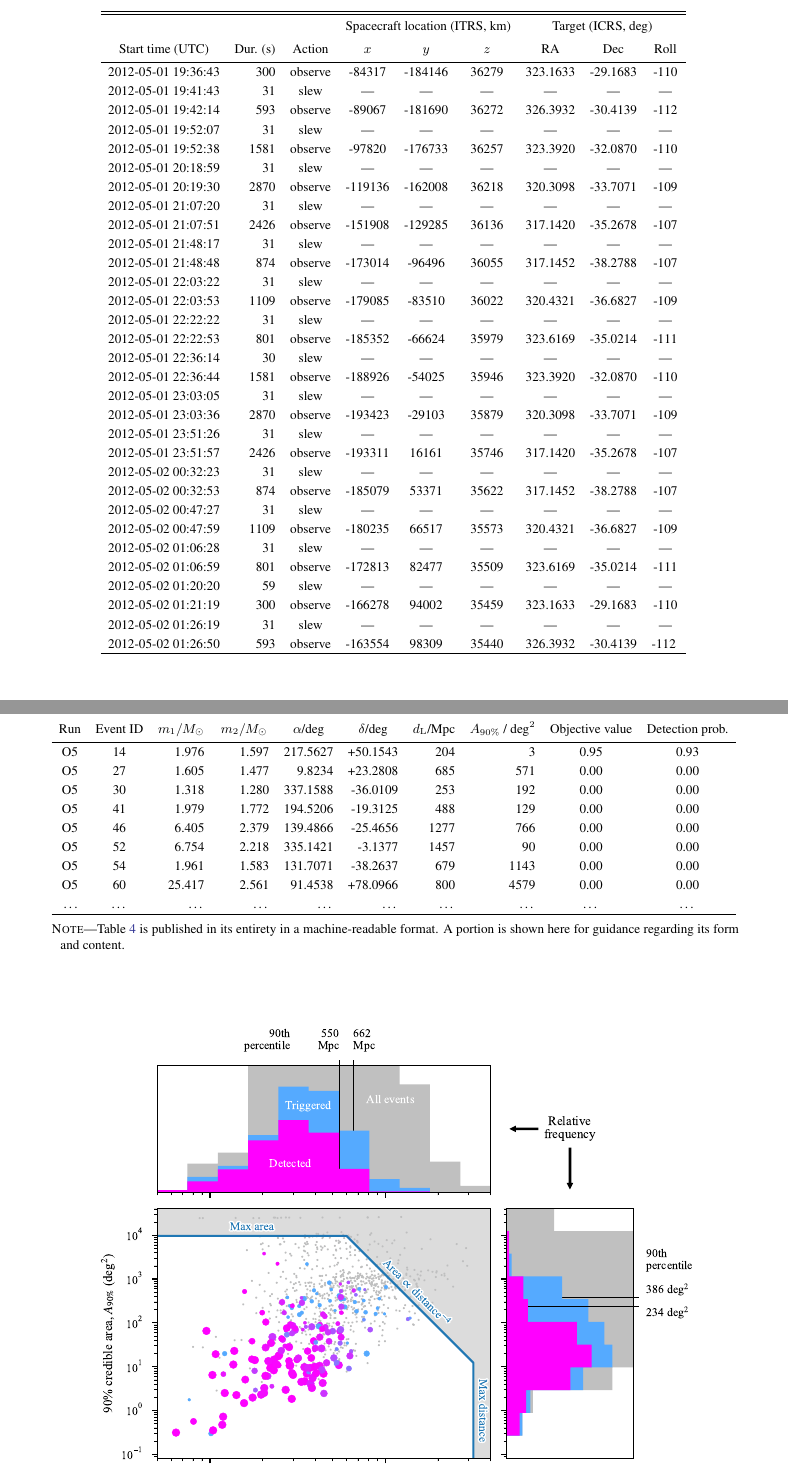
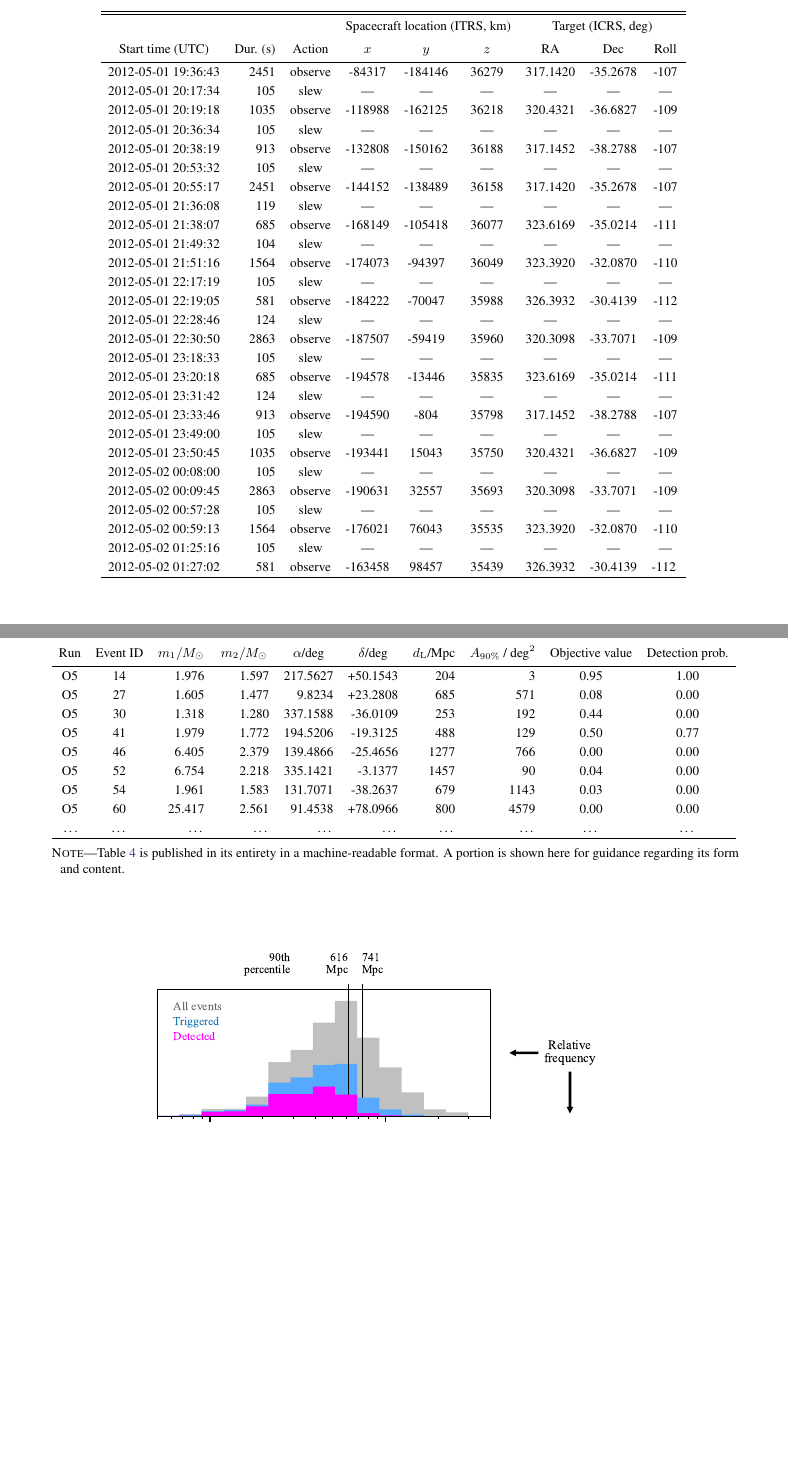
Before and after one commit to m4opt/m4opt-paper, a LaTeX paper (m4opt.tex, which reads tables/3628.tex, tables/events.tex): two parts of pages 6 and 13 of 17, joined at a grey line, cut so that both start at the same text, the shorter picture padded with empty space. Compiled offline with pdfLaTeX.

Commit message:
Update slew model, tables and plots

```diff
--- a/tables/3628.tex
+++ b/tables/3628.tex
@@ -1,31 +1,27 @@
-2012-05-01 19:36:43 & 300 & observe & -84317 & -184146 & 36279 & 323.1633 & -29.1683 & -110 \\
-2012-05-01 19:41:43 & 31 & slew & --- & --- & --- & --- & --- & --- \\
-2012-05-01 19:42:14 & 593 & observe & -89067 & -181690 & 36272 & 326.3932 & -30.4139 & -112 \\
-2012-05-01 19:52:07 & 31 & slew & --- & --- & --- & --- & --- & --- \\
-2012-05-01 19:52:38 & 1581 & observe & -97820 & -176733 & 36257 & 323.3920 & -32.0870 & -110 \\
-2012-05-01 20:18:59 & 31 & slew & --- & --- & --- & --- & --- & --- \\
-2012-05-01 20:19:30 & 2870 & observe & -119136 & -162008 & 36218 & 320.3098 & -33.7071 & -109 \\
-2012-05-01 21:07:20 & 31 & slew & --- & --- & --- & --- & --- & --- \\
-2012-05-01 21:07:51 & 2426 & observe & -151908 & -129285 & 36136 & 317.1420 & -35.2678 & -107 \\
-2012-05-01 21:48:17 & 31 & slew & --- & --- & --- & --- & --- & --- \\
-2012-05-01 21:48:48 & 874 & observe & -173014 & -96496 & 36055 & 317.1452 & -38.2788 & -107 \\
-2012-05-01 22:03:22 & 31 & slew & --- & --- & --- & --- & --- & --- \\
-2012-05-01 22:03:53 & 1109 & observe & -179085 & -83510 & 36022 & 320.4321 & -36.6827 & -109 \\
-2012-05-01 22:22:22 & 31 & slew & --- & --- & --- & --- & --- & --- \\
-2012-05-01 22:22:53 & 801 & observe & -185352 & -66624 & 35979 & 323.6169 & -35.0214 & -111 \\
-2012-05-01 22:36:14 & 30 & slew & --- & --- & --- & --- & --- & --- \\
-2012-05-01 22:36:44 & 1581 & observe & -188926 & -54025 & 35946 & 323.3920 & -32.0870 & -110 \\
-2012-05-01 23:03:05 & 31 & slew & --- & --- & --- & --- & --- & --- \\
-2012-05-01 23:03:36 & 2870 & observe & -193423 & -29103 & 35879 & 320.3098 & -33.7071 & -109 \\
-2012-05-01 23:51:26 & 31 & slew & --- & --- & --- & --- & --- & --- \\
-2012-05-01 23:51:57 & 2426 & observe & -193311 & 16161 & 35746 & 317.1420 & -35.2678 & -107 \\
-2012-05-02 00:32:23 & 31 & slew & --- & --- & --- & --- & --- & --- \\
-2012-05-02 00:32:53 & 874 & observe & -185079 & 53371 & 35622 & 317.1452 & -38.2788 & -107 \\
-2012-05-02 00:47:27 & 31 & slew & --- & --- & --- & --- & --- & --- \\
-2012-05-02 00:47:59 & 1109 & observe & -180235 & 66517 & 35573 & 320.4321 & -36.6827 & -109 \\
-2012-05-02 01:06:28 & 31 & slew & --- & --- & --- & --- & --- & --- \\
-2012-05-02 01:06:59 & 801 & observe & -172813 & 82477 & 35509 & 323.6169 & -35.0214 & -111 \\
-2012-05-02 01:20:20 & 59 & slew & --- & --- & --- & --- & --- & --- \\
-2012-05-02 01:21:19 & 300 & observe & -166278 & 94002 & 35459 & 323.1633 & -29.1683 & -110 \\
-2012-05-02 01:26:19 & 31 & slew & --- & --- & --- & --- & --- & --- \\
-2012-05-02 01:26:50 & 593 & observe & -163554 & 98309 & 35440 & 326.3932 & -30.4139 & -112
+2012-05-01 19:36:43 & 2451 & observe & -84317 & -184146 & 36279 & 317.1420 & -35.2678 & -107 \\
+2012-05-01 20:17:34 & 105 & slew & --- & --- & --- & --- & --- & --- \\
+2012-05-01 20:19:18 & 1035 & observe & -118988 & -162125 & 36218 & 320.4321 & -36.6827 & -109 \\
+2012-05-01 20:36:34 & 105 & slew & --- & --- & --- & --- & --- & --- \\
+2012-05-01 20:38:19 & 913 & observe & -132808 & -150162 & 36188 & 317.1452 & -38.2788 & -107 \\
+2012-05-01 20:53:32 & 105 & slew & --- & --- & --- & --- & --- & --- \\
+2012-05-01 20:55:17 & 2451 & observe & -144152 & -138489 & 36158 & 317.1420 & -35.2678 & -107 \\
+2012-05-01 21:36:08 & 119 & slew & --- & --- & --- & --- & --- & --- \\
+2012-05-01 21:38:07 & 685 & observe & -168149 & -105418 & 36077 & 323.6169 & -35.0214 & -111 \\
+2012-05-01 21:49:32 & 104 & slew & --- & --- & --- & --- & --- & --- \\
+2012-05-01 21:51:16 & 1564 & observe & -174073 & -94397 & 36049 & 323.3920 & -32.0870 & -110 \\
+2012-05-01 22:17:19 & 105 & slew & --- & --- & --- & --- & --- & --- \\
+2012-05-01 22:19:05 & 581 & observe & -184222 & -70047 & 35988 & 326.3932 & -30.4139 & -112 \\
+2012-05-01 22:28:46 & 124 & slew & --- & --- & --- & --- & --- & --- \\
+2012-05-01 22:30:50 & 2863 & observe & -187507 & -59419 & 35960 & 320.3098 & -33.7071 & -109 \\
+2012-05-01 23:18:33 & 105 & slew & --- & --- & --- & --- & --- & --- \\
+2012-05-01 23:20:18 & 685 & observe & -194578 & -13446 & 35835 & 323.6169 & -35.0214 & -111 \\
+2012-05-01 23:31:42 & 124 & slew & --- & --- & --- & --- & --- & --- \\
+2012-05-01 23:33:46 & 913 & observe & -194590 & -804 & 35798 & 317.1452 & -38.2788 & -107 \\
+2012-05-01 23:49:00 & 105 & slew & --- & --- & --- & --- & --- & --- \\
+2012-05-01 23:50:45 & 1035 & observe & -193441 & 15043 & 35750 & 320.4321 & -36.6827 & -109 \\
+2012-05-02 00:08:00 & 105 & slew & --- & --- & --- & --- & --- & --- \\
+2012-05-02 00:09:45 & 2863 & observe & -190631 & 32557 & 35693 & 320.3098 & -33.7071 & -109 \\
+2012-05-02 00:57:28 & 105 & slew & --- & --- & --- & --- & --- & --- \\
+2012-05-02 00:59:13 & 1564 & observe & -176021 & 76043 & 35535 & 323.3920 & -32.0870 & -110 \\
+2012-05-02 01:25:16 & 105 & slew & --- & --- & --- & --- & --- & --- \\
+2012-05-02 01:27:02 & 581 & observe & -163458 & 98457 & 35439 & 326.3932 & -30.4139 & -112
--- a/tables/events.tex
+++ b/tables/events.tex
@@ -1,8 +1,8 @@
-O5 & 14 & 1.976 & 1.597 & 217.5627 & +50.1543 & 204 & 3 & 0.95 & 0.93 \\
-O5 & 27 & 1.605 & 1.477 & 9.8234 & +23.2808 & 685 & 571 & 0.00 & 0.00 \\
-O5 & 30 & 1.318 & 1.280 & 337.1588 & -36.0109 & 253 & 192 & 0.00 & 0.00 \\
-O5 & 41 & 1.979 & 1.772 & 194.5206 & -19.3125 & 488 & 129 & 0.00 & 0.00 \\
+O5 & 14 & 1.976 & 1.597 & 217.5627 & +50.1543 & 204 & 3 & 0.95 & 1.00 \\
+O5 & 27 & 1.605 & 1.477 & 9.8234 & +23.2808 & 685 & 571 & 0.08 & 0.00 \\
+O5 & 30 & 1.318 & 1.280 & 337.1588 & -36.0109 & 253 & 192 & 0.44 & 0.00 \\
+O5 & 41 & 1.979 & 1.772 & 194.5206 & -19.3125 & 488 & 129 & 0.50 & 0.77 \\
 O5 & 46 & 6.405 & 2.379 & 139.4866 & -25.4656 & 1277 & 766 & 0.00 & 0.00 \\
-O5 & 52 & 6.754 & 2.218 & 335.1421 & -3.1377 & 1457 & 90 & 0.00 & 0.00 \\
-O5 & 54 & 1.961 & 1.583 & 131.7071 & -38.2637 & 679 & 1143 & 0.00 & 0.00 \\
+O5 & 52 & 6.754 & 2.218 & 335.1421 & -3.1377 & 1457 & 90 & 0.04 & 0.00 \\
+O5 & 54 & 1.961 & 1.583 & 131.7071 & -38.2637 & 679 & 1143 & 0.03 & 0.00 \\
 O5 & 60 & 25.417 & 2.561 & 91.4538 & +78.0966 & 800 & 4579 & 0.00 & 0.00 \\
```
Also changed, not shown: m4opt.tex (+3 -3 lines), tables/selected-detected.tex (+2 -2 lines), figures/3628.pdf, figures/area-distance-O5.pdf, figures/area-distance-O6.pdf, figures/prob-exptime.pdf, 2 other files.
